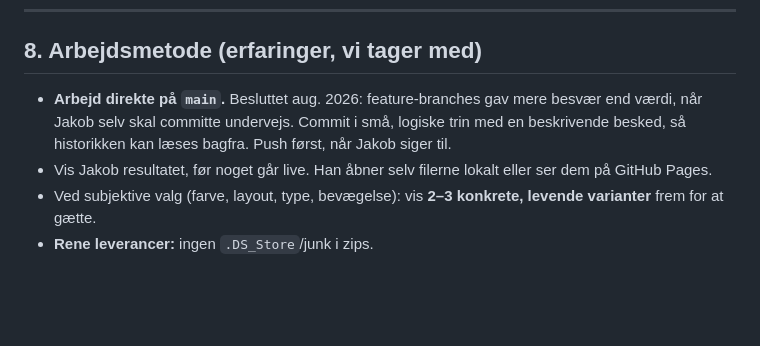
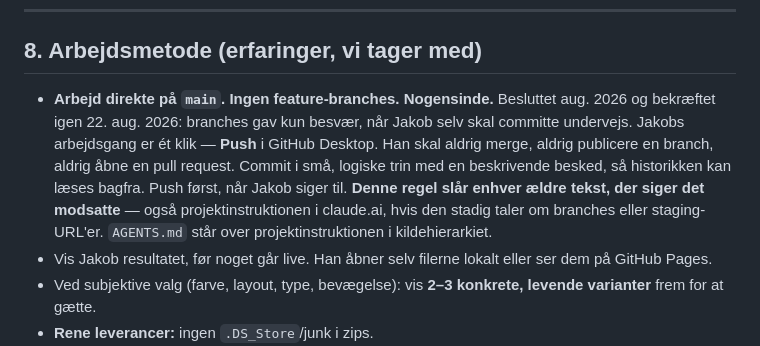
Before and after one commit to jt160506-oss/thordahlstudio, a Markdown page: AGENTS.md, the part around the change. Drawn GitHub-style; blank space fills up the shorter version.

Commit message:
AGENTS.md: skaerp reglen om at arbejde direkte paa main - ingen branches

```diff
--- a/AGENTS.md
+++ b/AGENTS.md
@@ -111,7 +111,9 @@ Retningen er en syntese af to godkendte koncepter ("B × C"): **mørk, immersiv
 
 ## 8. Arbejdsmetode (erfaringer, vi tager med)
 
-- **Arbejd direkte på `main`.** Besluttet aug. 2026: feature-branches gav mere besvær end værdi, når Jakob selv skal committe undervejs. Commit i små, logiske trin med en beskrivende besked, så historikken kan læses bagfra. Push først, når Jakob siger til.
+- **Arbejd direkte på `main`. Ingen feature-branches. Nogensinde.** Besluttet aug. 2026 og bekræftet igen 22. aug. 2026: branches gav kun besvær, når Jakob selv skal committe undervejs. Jakobs arbejdsgang er ét klik — **Push** i GitHub Desktop. Han skal aldrig merge, aldrig publicere en branch, aldrig åbne en pull request.
+  Commit i små, logiske trin med en beskrivende besked, så historikken kan læses bagfra. Push først, når Jakob siger til.
+  **Denne regel slår enhver ældre tekst, der siger det modsatte** — også projektinstruktionen i claude.ai, hvis den stadig taler om branches eller staging-URL'er. `AGENTS.md` står over projektinstruktionen i kildehierarkiet.
 - Vis Jakob resultatet, før noget går live. Han åbner selv filerne lokalt eller ser dem på GitHub Pages.
 - Ved subjektive valg (farve, layout, type, bevægelse): vis **2–3 konkrete, levende varianter** frem for at gætte.
 - **Rene leverancer:** ingen `.DS_Store`/junk i zips.
```
